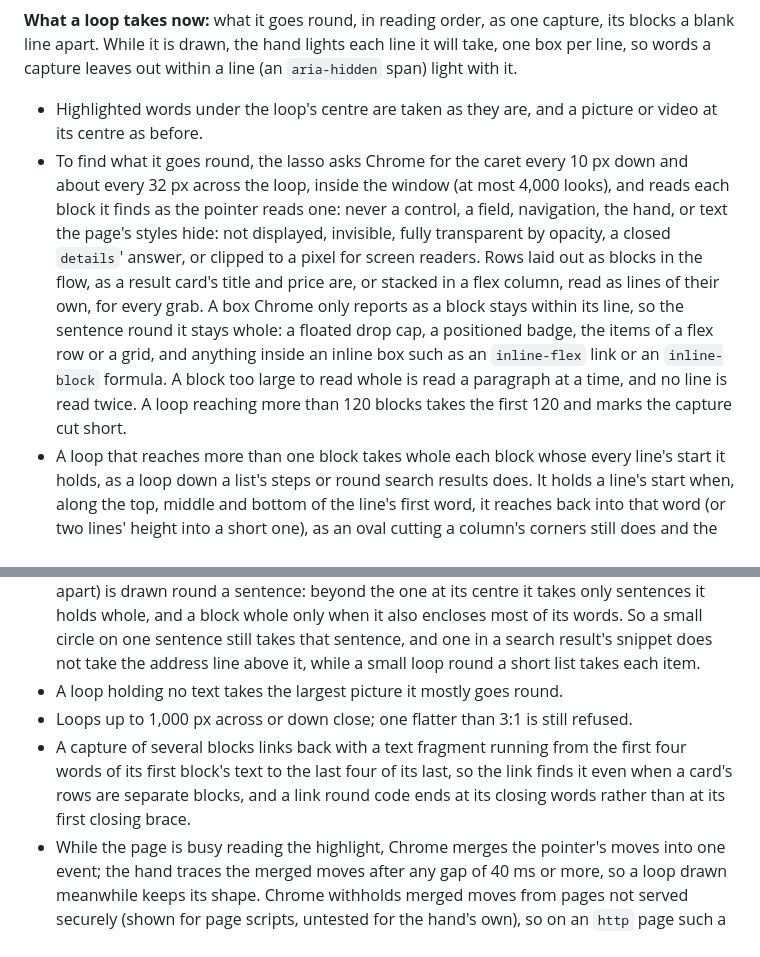
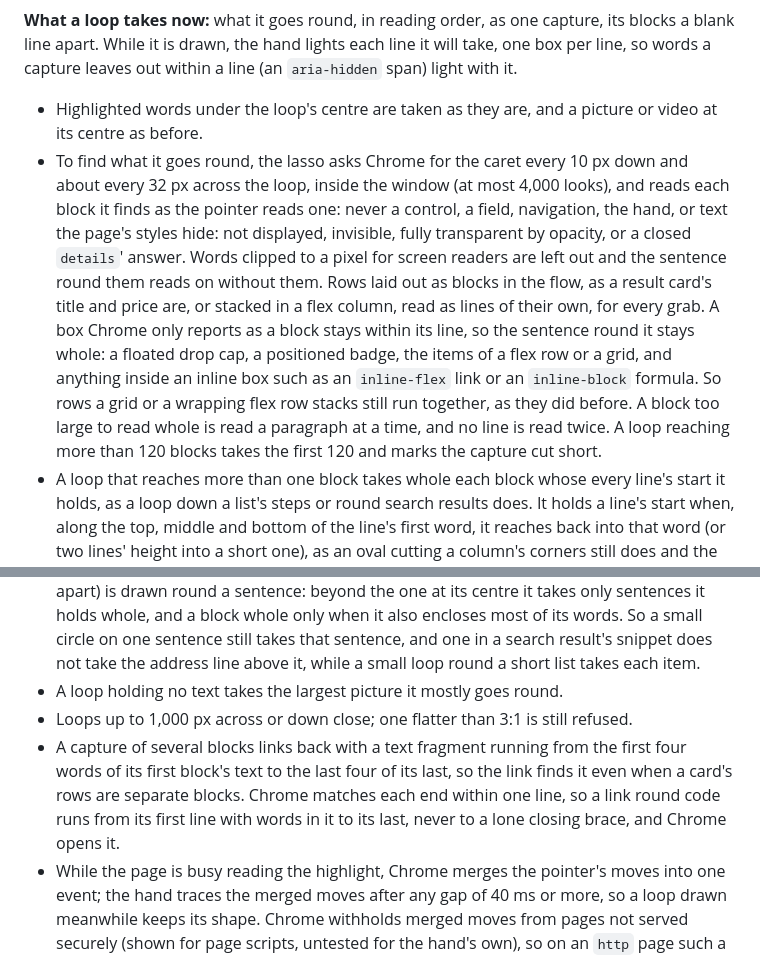
Before and after one commit to Cognitioau/hack5, a Markdown page: docs/STATUS.md, 2 parts joined by grey strips. Rendered like a GitHub page.

Commit message:
Record the third lasso review in STATUS, and the link-backs Chrome cannot open
Co-Authored-By: Claude Opus 5.5 <noreply@anthropic.com>

```diff
--- a/docs/STATUS.md
+++ b/docs/STATUS.md
@@ -165,13 +165,13 @@ Direct PDF/media file downloading, full transcript companions/cache, OCR, cloud
 **What a loop takes now:** what it goes round, in reading order, as one capture, its blocks a blank line apart. While it is drawn, the hand lights each line it will take, one box per line, so words a capture leaves out within a line (an `aria-hidden` span) light with it.
 
 - Highlighted words under the loop's centre are taken as they are, and a picture or video at its centre as before.
-- To find what it goes round, the lasso asks Chrome for the caret every 10 px down and about every 32 px across the loop, inside the window (at most 4,000 looks), and reads each block it finds as the pointer reads one: never a control, a field, navigation, the hand, or text the page's styles hide: not displayed, invisible, fully transparent by opacity, a closed `details`' answer, or clipped to a pixel for screen readers. Rows laid out as blocks in the flow, as a result card's title and price are, or stacked in a flex column, read as lines of their own, for every grab. A box Chrome only reports as a block stays within its line, so the sentence round it stays whole: a floated drop cap, a positioned badge, the items of a flex row or a grid, and anything inside an inline box such as an `inline-flex` link or an `inline-block` formula. A block too large to read whole is read a paragraph at a time, and no line is read twice. A loop reaching more than 120 blocks takes the first 120 and marks the capture cut short.
+- To find what it goes round, the lasso asks Chrome for the caret every 10 px down and about every 32 px across the loop, inside the window (at most 4,000 looks), and reads each block it finds as the pointer reads one: never a control, a field, navigation, the hand, or text the page's styles hide: not displayed, invisible, fully transparent by opacity, or a closed `details`' answer. Words clipped to a pixel for screen readers are left out and the sentence round them reads on without them. Rows laid out as blocks in the flow, as a result card's title and price are, or stacked in a flex column, read as lines of their own, for every grab. A box Chrome only reports as a block stays within its line, so the sentence round it stays whole: a floated drop cap, a positioned badge, the items of a flex row or a grid, and anything inside an inline box such as an `inline-flex` link or an `inline-block` formula. So rows a grid or a wrapping flex row stacks still run together, as they did before. A block too large to read whole is read a paragraph at a time, and no line is read twice. A loop reaching more than 120 blocks takes the first 120 and marks the capture cut short.
 - A loop that reaches more than one block takes whole each block whose every line's start it holds, as a loop down a list's steps or round search results does. It holds a line's start when, along the top, middle and bottom of the line's first word, it reaches back into that word (or two lines' height into a short one), as an oval cutting a column's corners still does and the tip of one crossing a heading does not. Its rim crosses a block it holds words of only along one line, in the top or bottom quarter of the loop's height and away from its centre: of that block it takes only sentences on lines whose start it holds, so its bulge across the middle of a line above or below takes nothing. Every other block it reaches it reads as one loop alone would, so an oval round the middle of a paragraph, its rim over the first line of the next, takes the sentences it goes round.
 - Within a block it takes each sentence it holds a quarter of the words of, two at least, each word clear of the rim by half its height, and everything between the first and last of them.
 - A loop less than seven times its words' height tall (about five lines of 16 px text set 24 px apart) is drawn round a sentence: beyond the one at its centre it takes only sentences it holds whole, and a block whole only when it also encloses most of its words. So a small circle on one sentence still takes that sentence, and one in a search result's snippet does not take the address line above it, while a small loop round a short list takes each item.
 - A loop holding no text takes the largest picture it mostly goes round.
 - Loops up to 1,000 px across or down close; one flatter than 3:1 is still refused.
-- A capture of several blocks links back with a text fragment running from the first four words of its first block's text to the last four of its last, so the link finds it even when a card's rows are separate blocks, and a link round code ends at its closing words rather than at its first closing brace.
+- A capture of several blocks links back with a text fragment running from the first four words of its first block's text to the last four of its last, so the link finds it even when a card's rows are separate blocks. Chrome matches each end within one line, so a link round code runs from its first line with words in it to its last, never to a lone closing brace, and Chrome opens it.
 - While the page is busy reading the highlight, Chrome merges the pointer's moves into one event; the hand traces the merged moves after any gap of 40 ms or more, so a loop drawn meanwhile keeps its shape. Chrome withholds merged moves from pages not served securely (shown for page scripts, untested for the hand's own), so on an `http` page such a loop can still jump.
 - With pictures off (the core build), a loop centred on a picture reads the text round it.
 
```
Also changed, not shown: other parts of docs/STATUS.md (+2 -2 lines).
